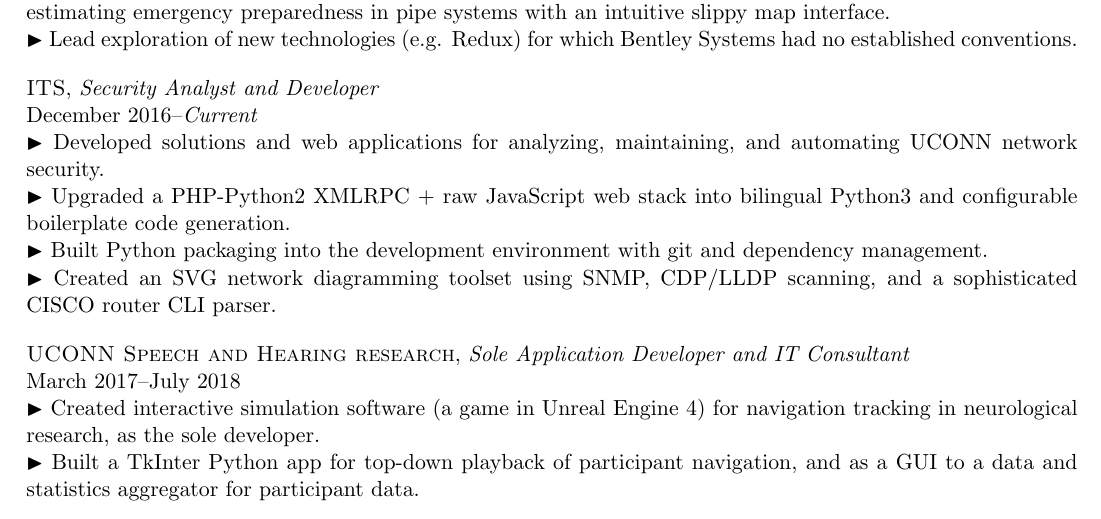
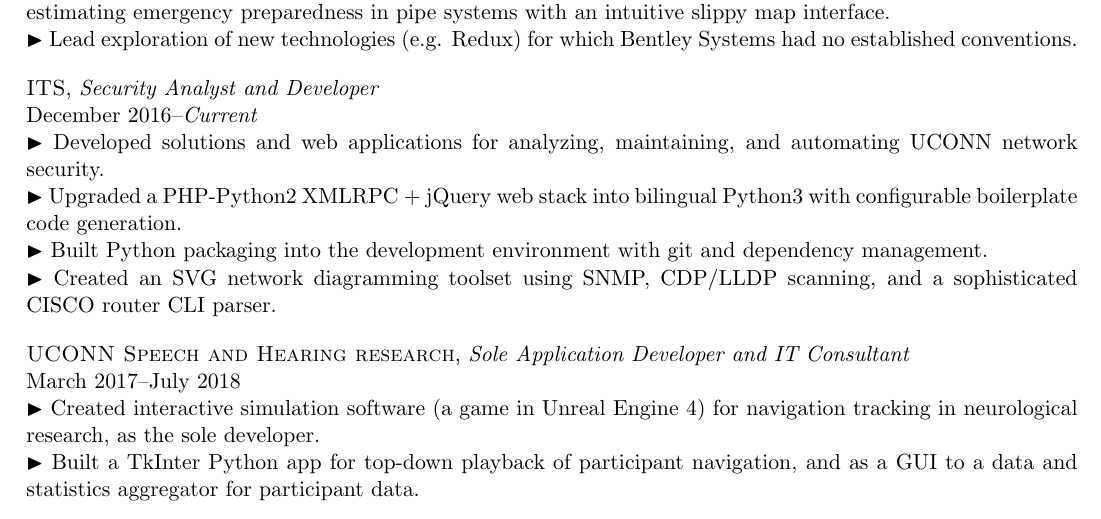
Before and after one commit to MichaelBelousov/Resume, a LaTeX CV (resume.tex): part of the page, cut so that both start at the same text. Compiled offline with pdfLaTeX.

Commit message:
changed raw javascript to jQuery in ITS developer experience notes

```diff
--- a/resume.tex
+++ b/resume.tex
@@ -101,8 +101,8 @@ Merit an innovative software engineering position employing complex problem solv
     December 2016--\textit{Current}\\
         \bul Developed solutions and web applications for analyzing, maintaining, and automating UCONN network security.
         \\
-        \bul Upgraded a PHP-Python2 XMLRPC + raw JavaScript web stack into bilingual Python3
-        and configurable boilerplate code generation.
+        \bul Upgraded a PHP-Python2 XMLRPC + jQuery web stack into bilingual Python3
+        with configurable boilerplate code generation.
         \\
         \bul Built Python packaging into the development environment with git and
         dependency management.
```
Also changed, not shown: resume.pdf.
